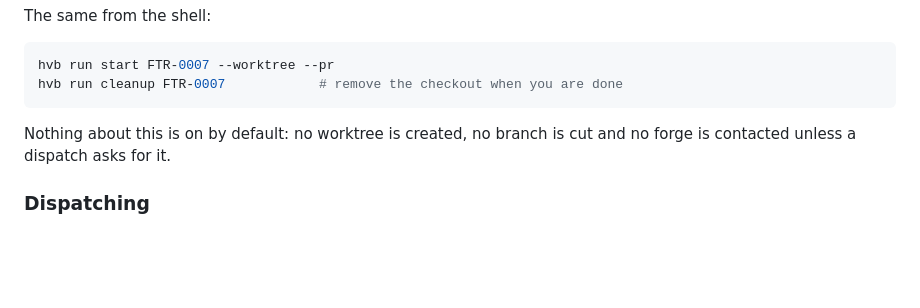
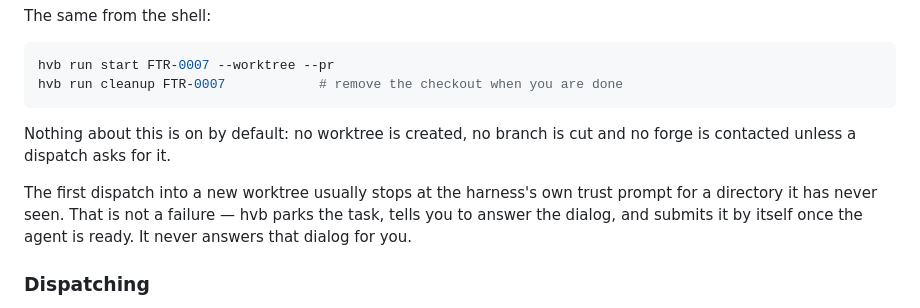
Before and after one commit to aryrabelo/herdr-virtualboard, a Markdown page: README.md, the part around the change. GitHub-like rendering; blank space fills up the shorter version.

```diff
--- a/README.md
+++ b/README.md
@@ -154,6 +154,11 @@ hvb run cleanup FTR-0007            # remove the checkout when you are done
 Nothing about this is on by default: no worktree is created, no branch is cut
 and no forge is contacted unless a dispatch asks for it.
 
+The first dispatch into a new worktree usually stops at the harness's own trust
+prompt for a directory it has never seen. That is not a failure — hvb parks the
+task, tells you to answer the dialog, and submits it by itself once the agent is
+ready. It never answers that dialog for you.
+
 ### Dispatching
 
 Pressing `d` on a card opens the role picker, pre-selected from the feature's labels — `backend`
```
Also changed, not shown: docs/worktrees.md (+26 -0 lines).
